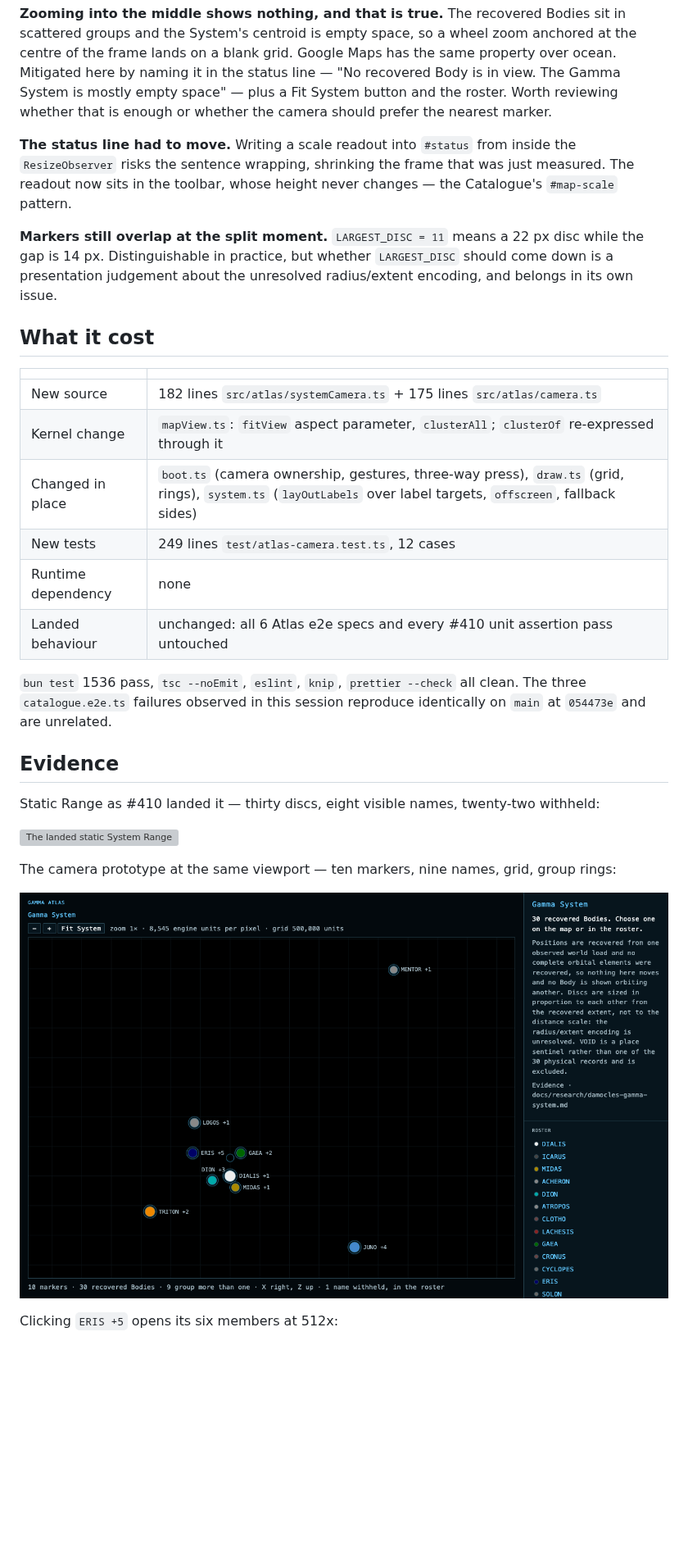
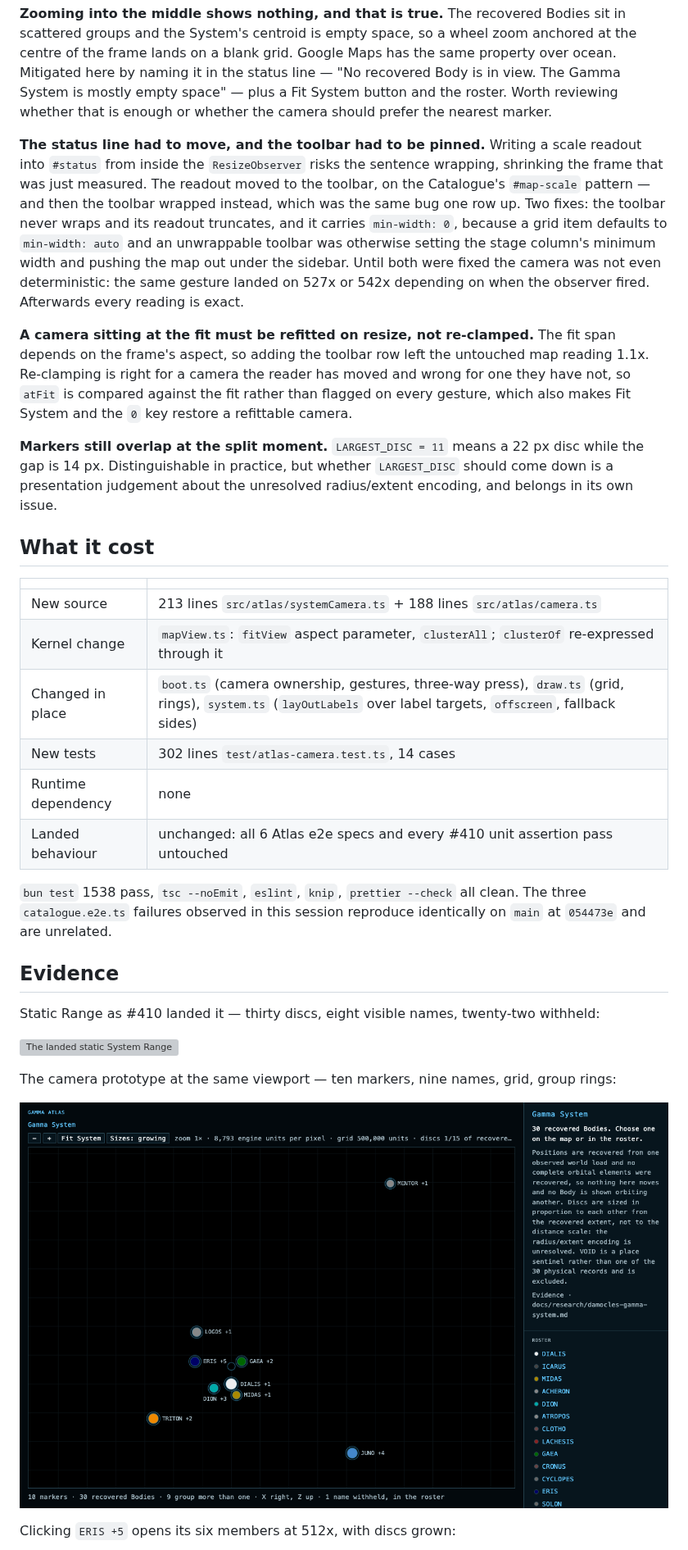
Before and after one commit to odogono/mercenary, a Markdown page: docs/research/atlas-system-camera-prototype.md, the part around one of its changes. Shown at 82% size. Drawn GitHub-style; pictures changed too: docs/frames/atlas-system-camera-fit.png; blank space fills up the shorter version; grey boxes are pictures that could not be loaded.

```diff
--- a/docs/research/atlas-system-camera-prototype.md
+++ b/docs/research/atlas-system-camera-prototype.md
@@ -55,7 +74,9 @@ In pixels of the current camera there is a wide plateau. At a 900x600 frame the
 
 **Zooming into the middle shows nothing, and that is true.** The recovered Bodies sit in scattered groups and the System's centroid is empty space, so a wheel zoom anchored at the centre of the frame lands on a blank grid. Google Maps has the same property over ocean. Mitigated here by naming it in the status line — "No recovered Body is in view. The Gamma System is mostly empty space" — plus a Fit System button and the roster. Worth reviewing whether that is enough or whether the camera should prefer the nearest marker.
 
-**The status line had to move.** Writing a scale readout into `#status` from inside the `ResizeObserver` risks the sentence wrapping, shrinking the frame that was just measured. The readout now sits in the toolbar, whose height never changes — the Catalogue's `#map-scale` pattern.
+**The status line had to move, and the toolbar had to be pinned.** Writing a scale readout into `#status` from inside the `ResizeObserver` risks the sentence wrapping, shrinking the frame that was just measured. The readout moved to the toolbar, on the Catalogue's `#map-scale` pattern — and then the toolbar wrapped instead, which was the same bug one row up. Two fixes: the toolbar never wraps and its readout truncates, and it carries `min-width: 0`, because a grid item defaults to `min-width: auto` and an unwrappable toolbar was otherwise setting the stage column's minimum width and pushing the map out under the sidebar. Until both were fixed the camera was not even deterministic: the same gesture landed on 527x or 542x depending on when the observer fired. Afterwards every reading is exact.
+
+**A camera sitting at the fit must be refitted on resize, not re-clamped.** The fit span depends on the frame's aspect, so adding the toolbar row left the untouched map reading 1.1x. Re-clamping is right for a camera the reader has moved and wrong for one they have not, so `atFit` is compared against the fit rather than flagged on every gesture, which also makes Fit System and the `0` key restore a refittable camera.
 
 **Markers still overlap at the split moment.** `LARGEST_DISC = 11` means a 22 px disc while the gap is 14 px. Distinguishable in practice, but whether `LARGEST_DISC` should come down is a presentation judgement about the unresolved radius/extent encoding, and belongs in its own issue.
 
@@ -63,14 +84,14 @@ In pixels of the current camera there is a wide plateau. At a 900x600 frame the
 
 | | |
 | --- | --- |
-| New source | 182 lines `src/atlas/systemCamera.ts` + 175 lines `src/atlas/camera.ts` |
+| New source | 213 lines `src/atlas/systemCamera.ts` + 188 lines `src/atlas/camera.ts` |
 | Kernel change | `mapView.ts`: `fitView` aspect parameter, `clusterAll`; `clusterOf` re-expressed through it |
 | Changed in place | `boot.ts` (camera ownership, gestures, three-way press), `draw.ts` (grid, rings), `system.ts` (`layOutLabels` over label targets, `offscreen`, fallback sides) |
-| New tests | 249 lines `test/atlas-camera.test.ts`, 12 cases |
+| New tests | 302 lines `test/atlas-camera.test.ts`, 14 cases |
 | Runtime dependency | none |
 | Landed behaviour | unchanged: all 6 Atlas e2e specs and every #410 unit assertion pass untouched |
 
-`bun test` 1536 pass, `tsc --noEmit`, `eslint`, `knip`, `prettier --check` all clean. The three `catalogue.e2e.ts` failures observed in this session reproduce identically on `main` at `054473e` and are unrelated.
+`bun test` 1538 pass, `tsc --noEmit`, `eslint`, `knip`, `prettier --check` all clean. The three `catalogue.e2e.ts` failures observed in this session reproduce identically on `main` at `054473e` and are unrelated.
 
 ## Evidence
 
@@ -82,5 +103,5 @@ The camera prototype at the same viewport — ten markers, nine names, grid, gro
 
 ![The camera prototype at the fit](../frames/atlas-system-camera-fit.png)
 
-Clicking `ERIS +5` opens its six members at 512x:
+Clicking `ERIS +5` opens its six members at 512x, with discs grown:
 
```
Also changed, not shown: other parts of docs/research/atlas-system-camera-prototype.md (+31 -3 lines), docs/frames/atlas-system-camera-dpr2.png, docs/frames/atlas-system-camera-empty-centre.png, docs/frames/atlas-system-camera-eris-open-fixed.png (added), docs/frames/atlas-system-camera-eris-open.png, docs/frames/atlas-system-camera-mid-zoom.png (added), 6 other files.
